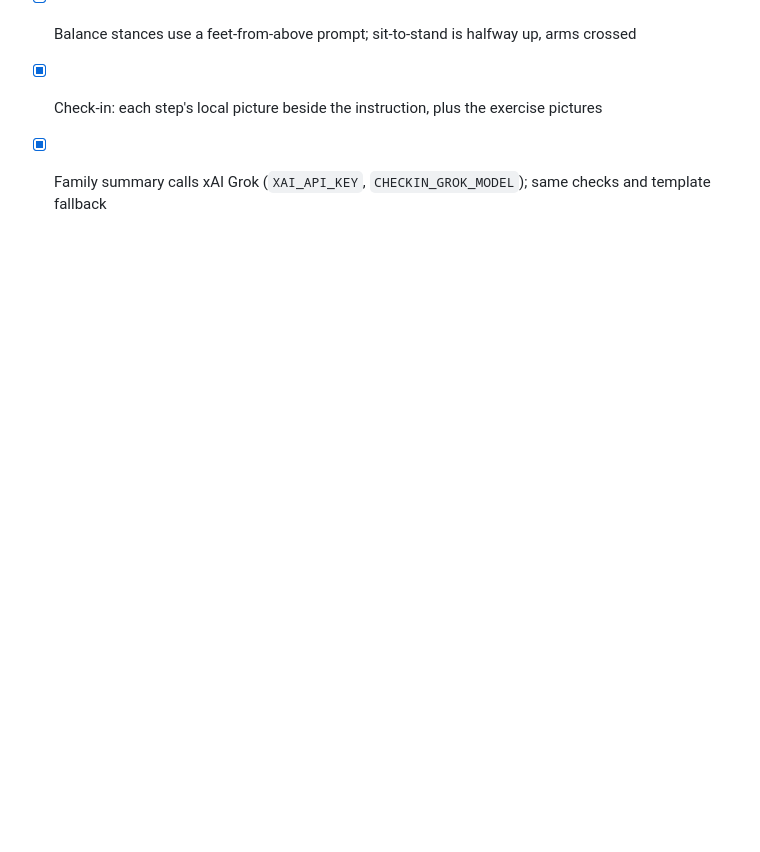
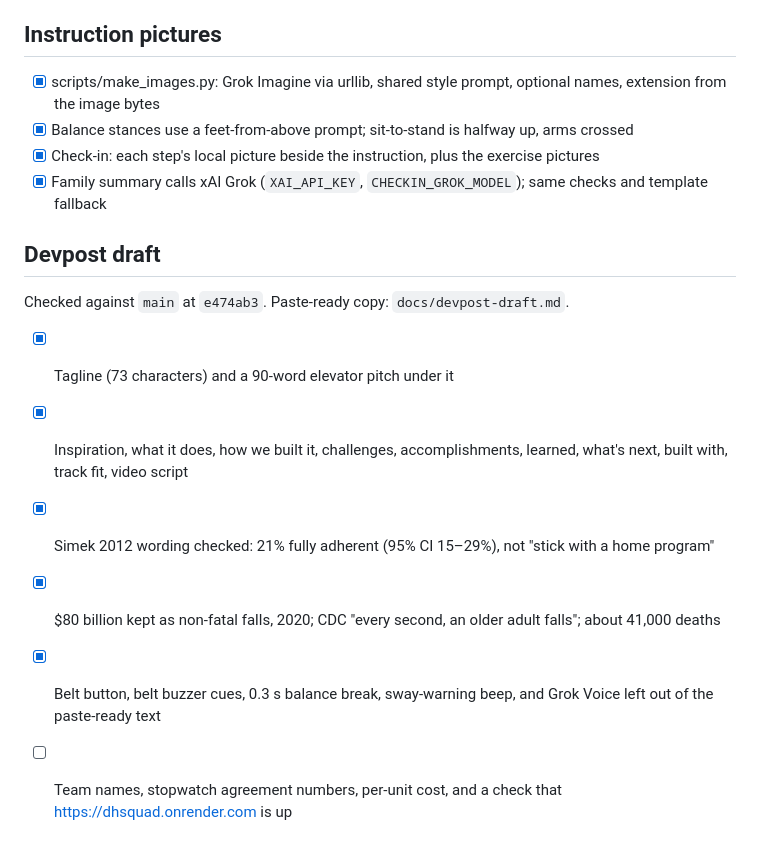
Before and after one commit to kevinyyin/Steadi, a Markdown page: TASKS.md, the part around the change. GitHub-like rendering; blank space fills up the shorter version.

```diff
--- a/TASKS.md
+++ b/TASKS.md
@@ -96,3 +96,14 @@ Decisions: walk timeout is flagged; name + date on print/download only; wrong va
 - [x] Balance stances use a feet-from-above prompt; sit-to-stand is halfway up, arms crossed
 - [x] Check-in: each step's local picture beside the instruction, plus the exercise pictures
 - [x] Family summary calls xAI Grok (`XAI_API_KEY`, `CHECKIN_GROK_MODEL`); same checks and template fallback
+
+## Devpost draft
+
+Checked against `main` at `e474ab3`. Paste-ready copy: `docs/devpost-draft.md`.
+
+- [x] Tagline (73 characters) and a 90-word elevator pitch under it
+- [x] Inspiration, what it does, how we built it, challenges, accomplishments, learned, what's next, built with, track fit, video script
+- [x] Simek 2012 wording checked: 21% fully adherent (95% CI 15–29%), not "stick with a home program"
+- [x] $80 billion kept as non-fatal falls, 2020; CDC "every second, an older adult falls"; about 41,000 deaths
+- [x] Belt button, belt buzzer cues, 0.3 s balance break, sway-warning beep, and Grok Voice left out of the paste-ready text
+- [ ] Team names, stopwatch agreement numbers, per-unit cost, and a check that https://dhsquad.onrender.com is up
```
Also changed, not shown: docs/devpost-draft.md (added, +216 -0 lines).
